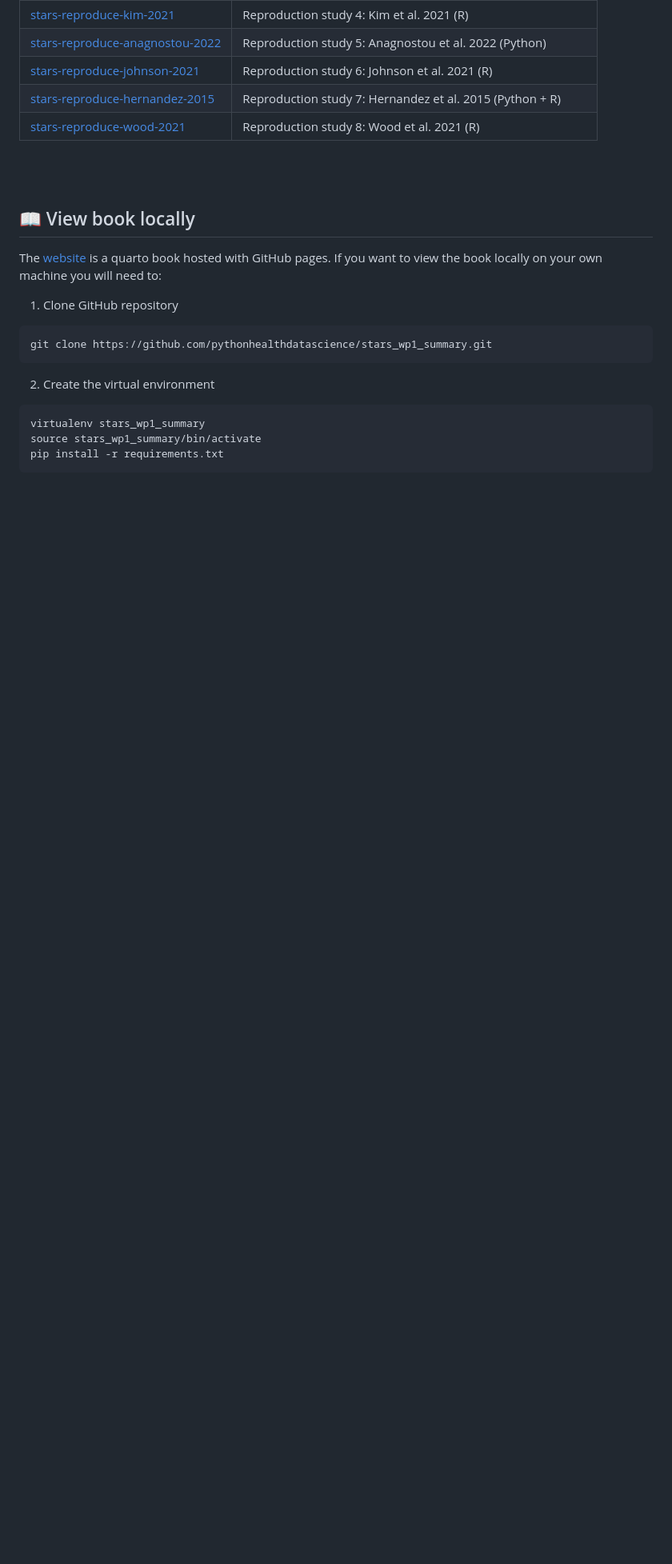
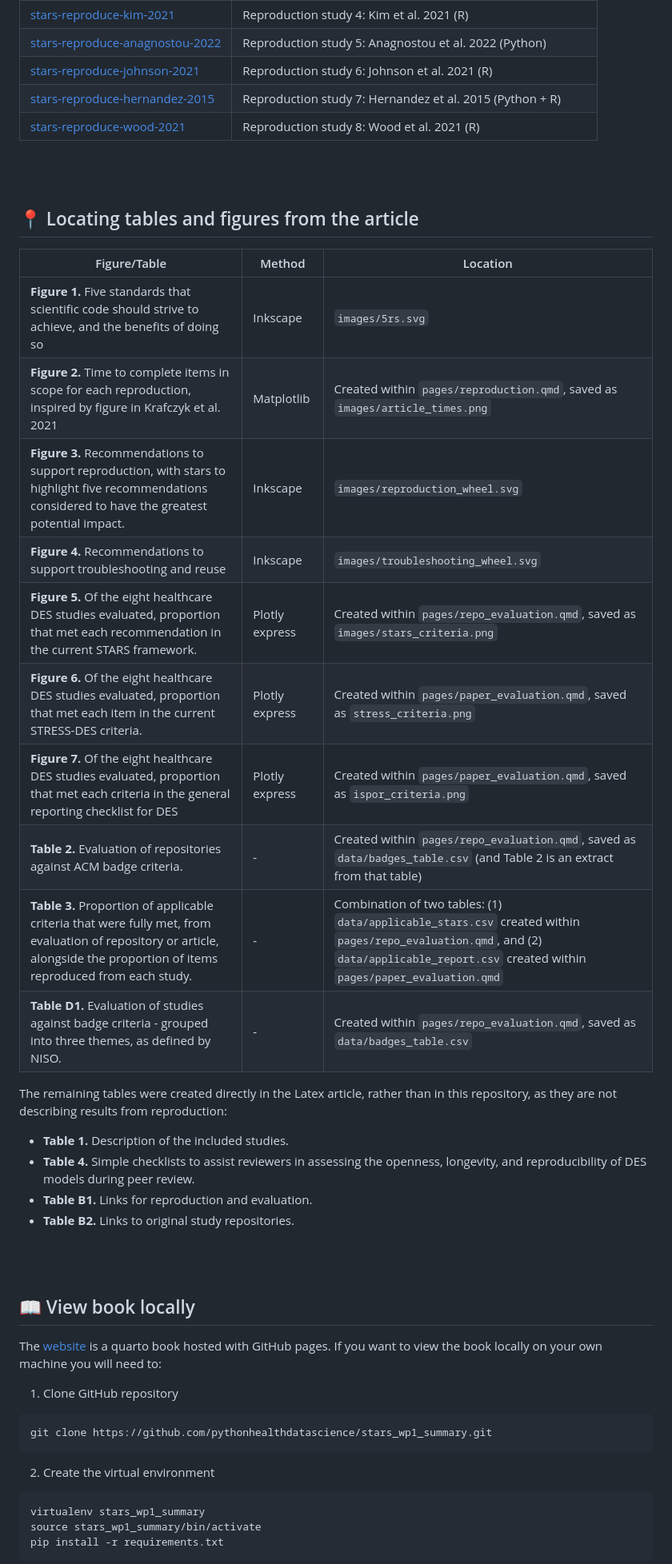
Before and after one commit to pythonhealthdatascience/stars_wp1_summary, a Markdown page: README.md, the part around the change printed below. Shown: that part at 80% size. GitHub-like rendering; blank space fills up the shorter version.

Commit message:
docs(readme): provide locations of figures and tables from the article

```diff
--- a/README.md
+++ b/README.md
@@ -49,6 +50,31 @@ Relevant GitHub repositories:
 | [stars-reproduce-johnson-2021](https://github.com/pythonhealthdatascience/stars-reproduce-johnson-2021) | Reproduction study 6: Johnson et al. 2021 (R) |
 | [stars-reproduce-hernandez-2015](https://github.com/pythonhealthdatascience/stars-reproduce-hernandez-2015) | Reproduction study 7: Hernandez et al. 2015 (Python + R) |
 | [stars-reproduce-wood-2021](https://github.com/pythonhealthdatascience/stars-reproduce-wood-2021) | Reproduction study 8: Wood et al. 2021 (R) |
+
+<br>
+<br>
+
+## 📍 Locating tables and figures from the article
+
+| Figure/Table | Method | Location |
+| - | - | - |
+| **Figure 1.** Five standards that scientific code should strive to achieve, and the benefits of doing so | Inkscape | `images/5rs.svg` |
+| **Figure 2.** Time to complete items in scope for each reproduction, inspired by figure in Krafczyk et al. 2021 | Matplotlib | Created within `pages/reproduction.qmd`, saved as `images/article_times.png` |
+| **Figure 3.** Recommendations to support reproduction, with stars to highlight five recommendations considered to have the greatest potential impact. | Inkscape | `images/reproduction_wheel.svg`|
+| **Figure 4.** Recommendations to support troubleshooting and reuse | Inkscape | `images/troubleshooting_wheel.svg` |
+| **Figure 5.** Of the eight healthcare DES studies evaluated, proportion that met each recommendation in the current STARS framework. | Plotly express | Created within `pages/repo_evaluation.qmd`, saved as `images/stars_criteria.png` |
+| **Figure 6.** Of the eight healthcare DES studies evaluated, proportion that met each item in the current STRESS-DES criteria. | Plotly express | Created within `pages/paper_evaluation.qmd`, saved as `stress_criteria.png` |
+| **Figure 7.** Of the eight healthcare DES studies evaluated, proportion that met each criteria in the general reporting checklist for DES | Plotly express | Created within `pages/paper_evaluation.qmd`, saved as `ispor_criteria.png` |
+| **Table 2.** Evaluation of repositories against ACM badge criteria. | - | Created within `pages/repo_evaluation.qmd`, saved as `data/badges_table.csv` (and Table 2 is an extract from that table) |
+| **Table 3.** Proportion of applicable criteria that were fully met, from evaluation of repository or article, alongside the proportion of items reproduced from each study. | - | Combination of two tables: (1) `data/applicable_stars.csv` created within `pages/repo_evaluation.qmd`, and (2) `data/applicable_report.csv` created within `pages/paper_evaluation.qmd` |
+| **Table D1.** Evaluation of studies against badge criteria - grouped into three themes, as defined by NISO. | - | Created within `pages/repo_evaluation.qmd`, saved as `data/badges_table.csv` |
+
+The remaining tables were created directly in the Latex article, rather than in this repository, as they are not describing results from reproduction:
+
+* **Table 1.** Description of the included studies.
+* **Table 4.** Simple checklists to assist reviewers in assessing the openness, longevity, and reproducibility of DES models during peer review.
+* **Table B1.** Links for reproduction and evaluation.
+* **Table B2.** Links to original study repositories.
 
 <br>
 <br>
```
Also changed, not shown: other parts of README.md (+1 -0 lines).
